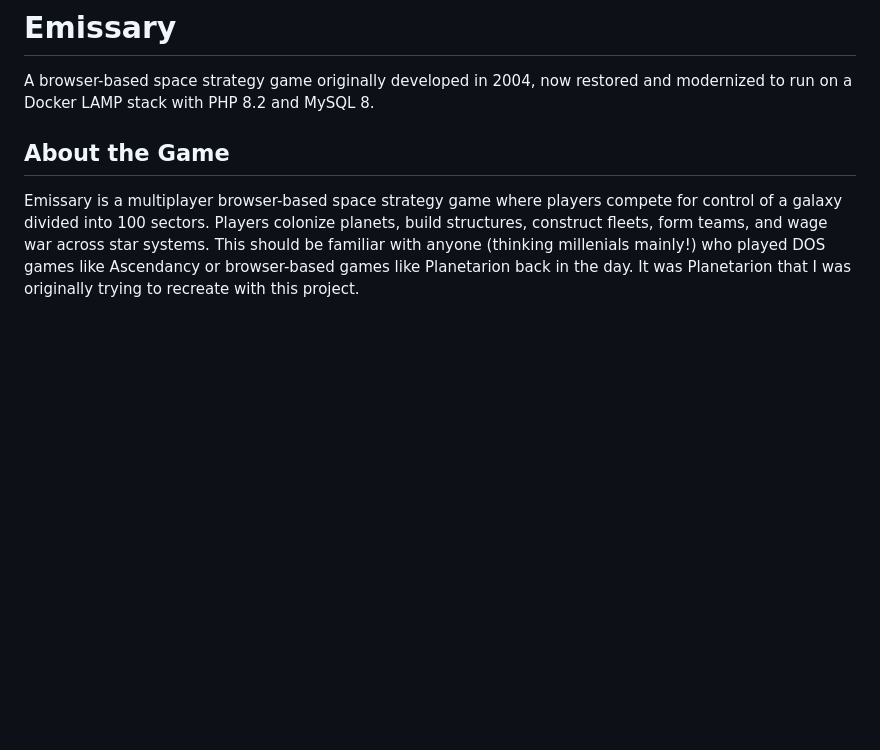
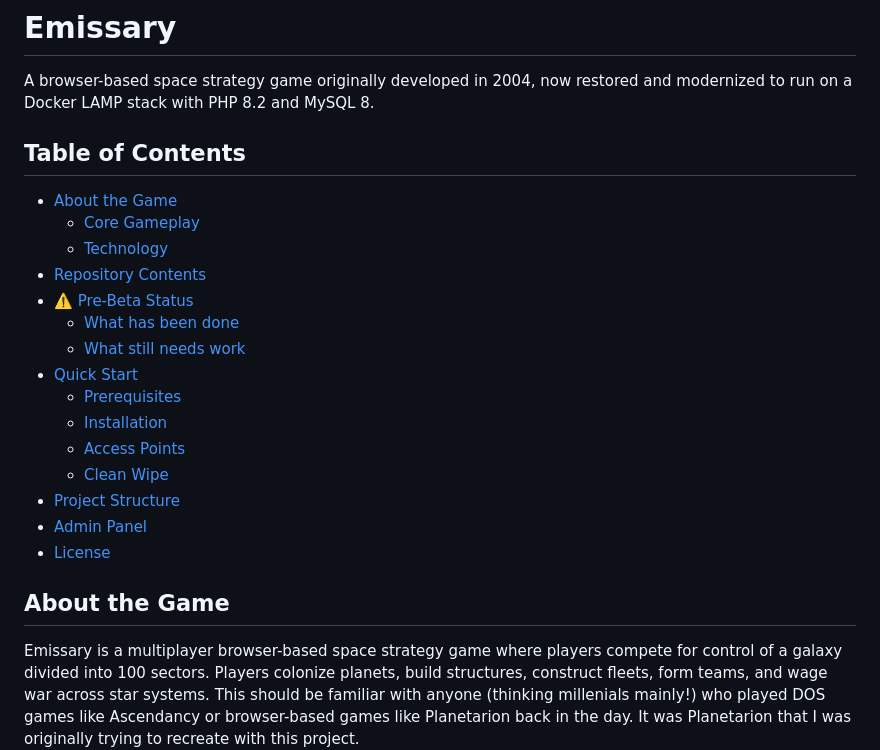
Before and after one commit to jonmilele/Emissary, a Markdown page: README.md, the part around the change. GitHub-like rendering; blank space fills up the shorter version.

Commit message:
Add hyperlinked table of contents to README

```diff
--- a/README.md
+++ b/README.md
@@ -1,6 +1,24 @@
 # Emissary
 
 A browser-based space strategy game originally developed in 2004, now restored and modernized to run on a Docker LAMP stack with PHP 8.2 and MySQL 8.
+
+## Table of Contents
+
+- [About the Game](#about-the-game)
+  - [Core Gameplay](#core-gameplay)
+  - [Technology](#technology)
+- [Repository Contents](#repository-contents)
+- [⚠️ Pre-Beta Status](#️-pre-beta-status)
+  - [What has been done](#what-has-been-done)
+  - [What still needs work](#what-still-needs-work)
+- [Quick Start](#quick-start)
+  - [Prerequisites](#prerequisites)
+  - [Installation](#installation)
+  - [Access Points](#access-points)
+  - [Clean Wipe](#clean-wipe-reset-for-fresh-install)
+- [Project Structure](#project-structure)
+- [Admin Panel](#admin-panel)
+- [License](#license)
 
 ## About the Game
 
```
